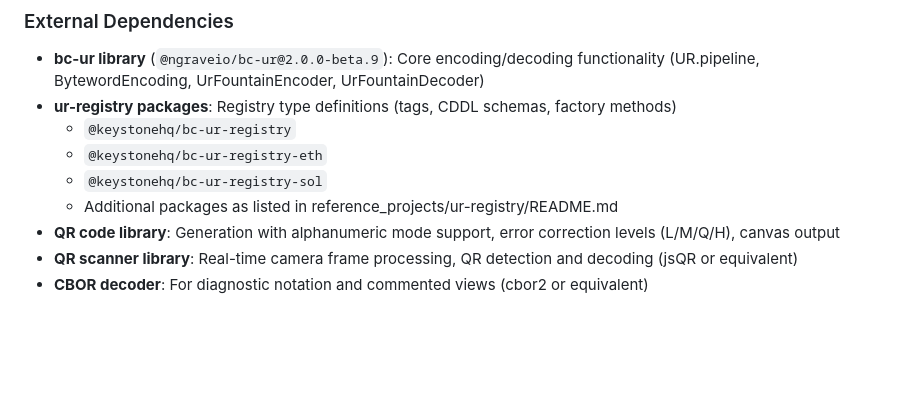
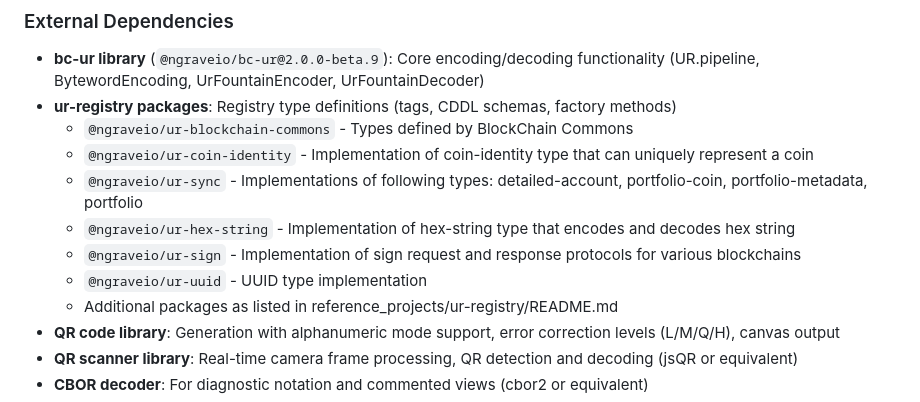
Before and after one commit to irfan798/bcur.me, a Markdown page: specs/002-bc-ur-playground/spec.md, the part around the change. Rendered like a GitHub page; blank space fills up the shorter version.

Commit message:
add libraries to spec

```diff
--- a/specs/002-bc-ur-playground/spec.md
+++ b/specs/002-bc-ur-playground/spec.md
@@ -229,9 +229,12 @@ Developers need to dynamically create and test registry items in the browser con
 
 - **bc-ur library** (`@ngraveio/bc-ur@2.0.0-beta.9`): Core encoding/decoding functionality (UR.pipeline, BytewordEncoding, UrFountainEncoder, UrFountainDecoder)
 - **ur-registry packages**: Registry type definitions (tags, CDDL schemas, factory methods)
-  - `@keystonehq/bc-ur-registry`
-  - `@keystonehq/bc-ur-registry-eth`
-  - `@keystonehq/bc-ur-registry-sol`
+  - `@ngraveio/ur-blockchain-commons` - Types defined by BlockChain Commons
+  - `@ngraveio/ur-coin-identity` - Implementation of coin-identity type that can uniquely represent a coin
+  - `@ngraveio/ur-sync` - Implementations of following types: detailed-account, portfolio-coin, portfolio-metadata, portfolio
+  - `@ngraveio/ur-hex-string` - Implementation of hex-string type that encodes and decodes hex string
+  - `@ngraveio/ur-sign` - Implementation of sign request and response protocols for various blockchains
+  - `@ngraveio/ur-uuid` - UUID type implementation
   - Additional packages as listed in reference_projects/ur-registry/README.md
 - **QR code library**: Generation with alphanumeric mode support, error correction levels (L/M/Q/H), canvas output
 - **QR scanner library**: Real-time camera frame processing, QR detection and decoding (jsQR or equivalent)
```
